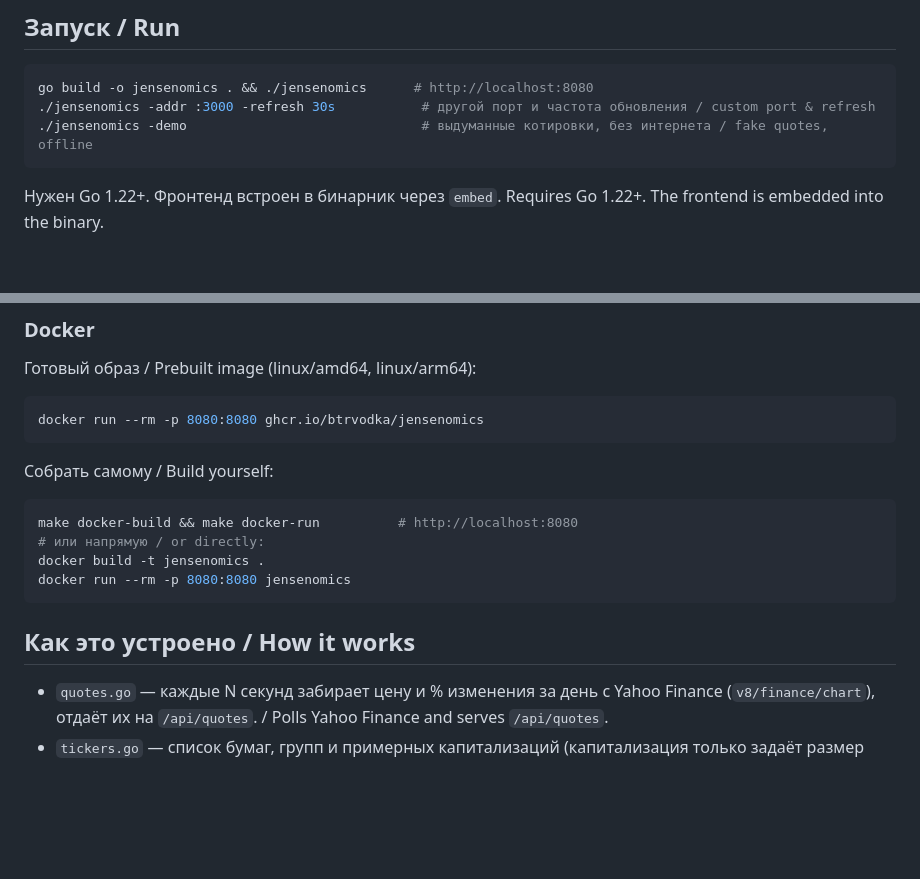
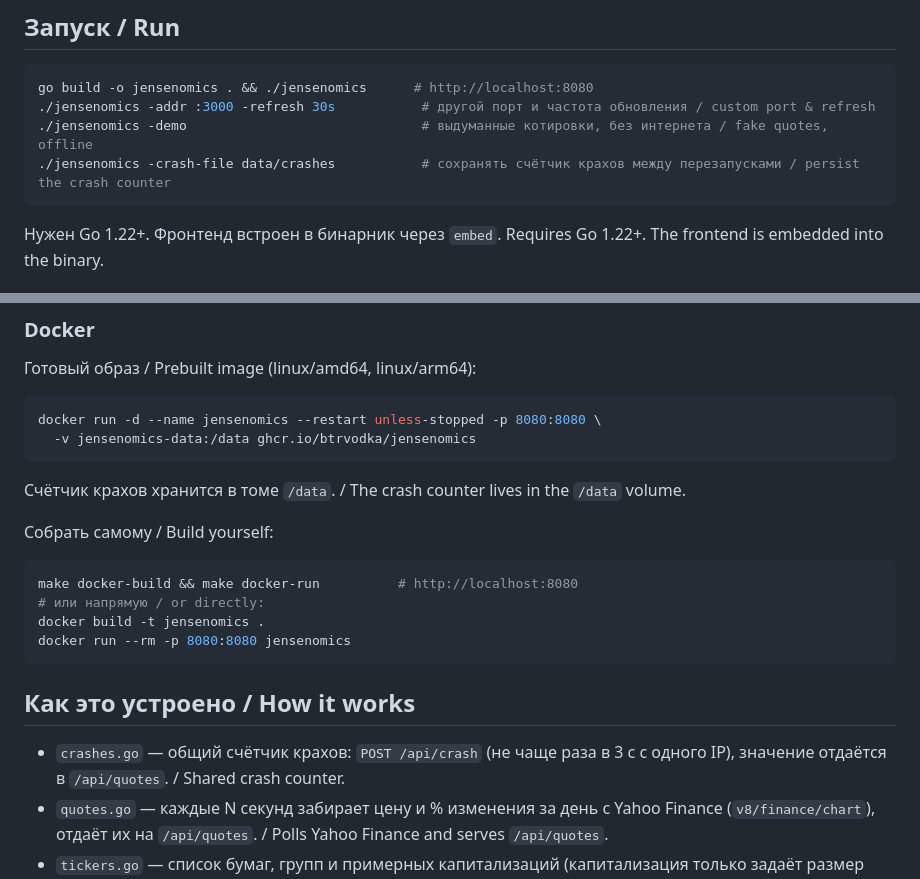
Before and after one commit to btrvodka/jensenomics, a Markdown page: README.md, 2 parts joined by grey strips. GitHub-like rendering; blank space fills up the shorter version.

````diff
--- a/README.md
+++ b/README.md
@@ -35,6 +50,7 @@
 go build -o jensenomics . && ./jensenomics      # http://localhost:8080
 ./jensenomics -addr :3000 -refresh 30s           # другой порт и частота обновления / custom port & refresh
 ./jensenomics -demo                              # выдуманные котировки, без интернета / fake quotes, offline
+./jensenomics -crash-file data/crashes           # сохранять счётчик крахов между перезапусками / persist the crash counter
 ```
 
 Нужен Go 1.22+. Фронтенд встроен в бинарник через `embed`.
@@ -53,8 +69,11 @@ make help           # все команды / all targets
 Готовый образ / Prebuilt image (linux/amd64, linux/arm64):
 
 ```sh
-docker run --rm -p 8080:8080 ghcr.io/btrvodka/jensenomics
+docker run -d --name jensenomics --restart unless-stopped -p 8080:8080 \
+  -v jensenomics-data:/data ghcr.io/btrvodka/jensenomics
 ```
+
+Счётчик крахов хранится в томе `/data`. / The crash counter lives in the `/data` volume.
 
 Собрать самому / Build yourself:
 
@@ -67,6 +86,7 @@ docker run --rm -p 8080:8080 jensenomics
 
 ## Как это устроено / How it works
 
+- `crashes.go` — общий счётчик крахов: `POST /api/crash` (не чаще раза в 3 с с одного IP), значение отдаётся в `/api/quotes`. / Shared crash counter.
 - `quotes.go` — каждые N секунд забирает цену и % изменения за день с Yahoo Finance (`v8/finance/chart`), отдаёт их на `/api/quotes`. / Polls Yahoo Finance and serves `/api/quotes`.
 - `tickers.go` — список бумаг, групп и примерных капитализаций (капитализация только задаёт размер плиток). / Ticker list; market caps are rough and only set tile sizes.
 - `web/app.js` — сцена на three.js: сердце строится из неявного уравнения поверхности, treemap рисуется на canvas и натягивается текстурой, подписи — 2D-оверлей. Переключатель RU/EN в панели. / three.js scene, canvas-drawn treemap texture, RU/EN switch.
````
Also changed, not shown: other parts of README.md (+18 -3 lines), docs/egg-bend.png (added), docs/egg-night.png (added), docs/egg-nvda.png (added), docs/egg-pop.png (added), docs/egg-spin.png (added), 8 other files.
